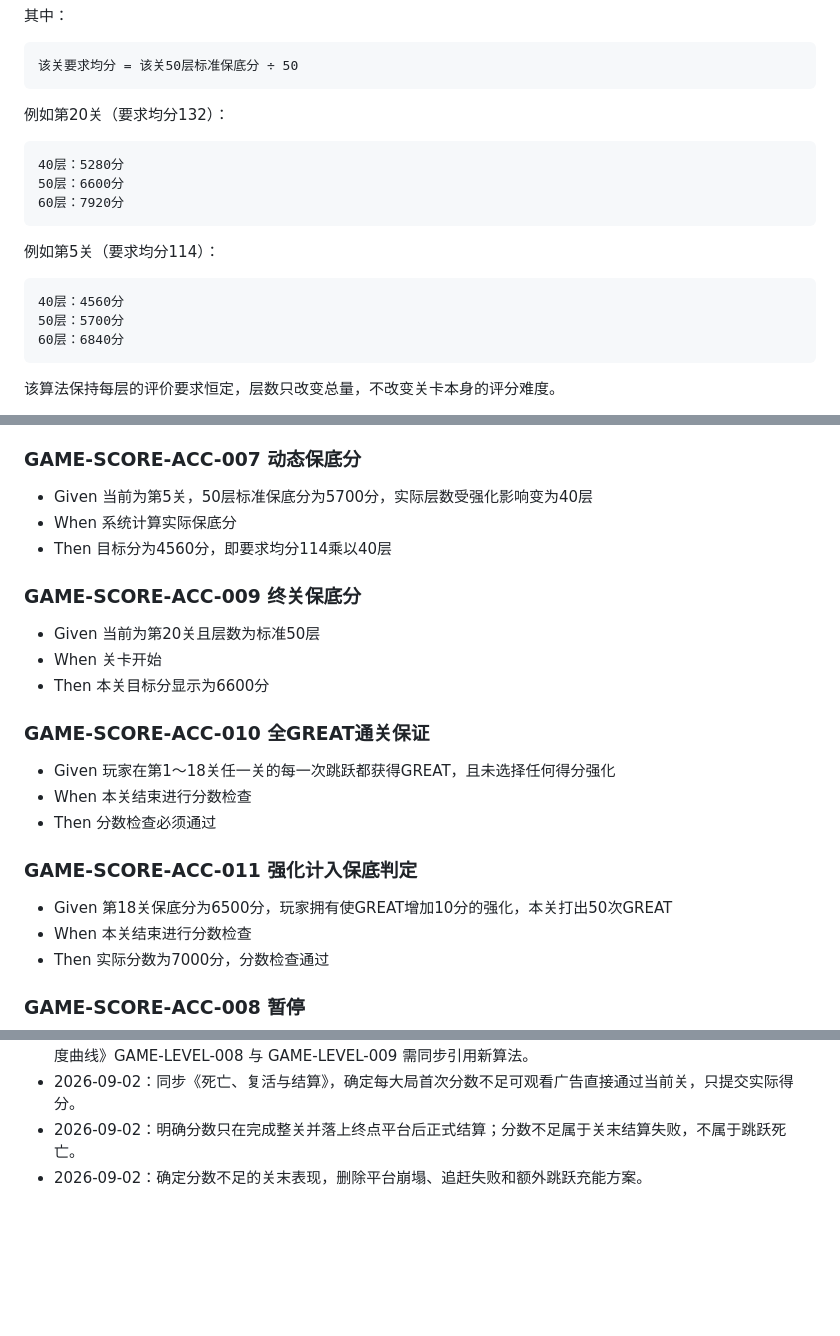
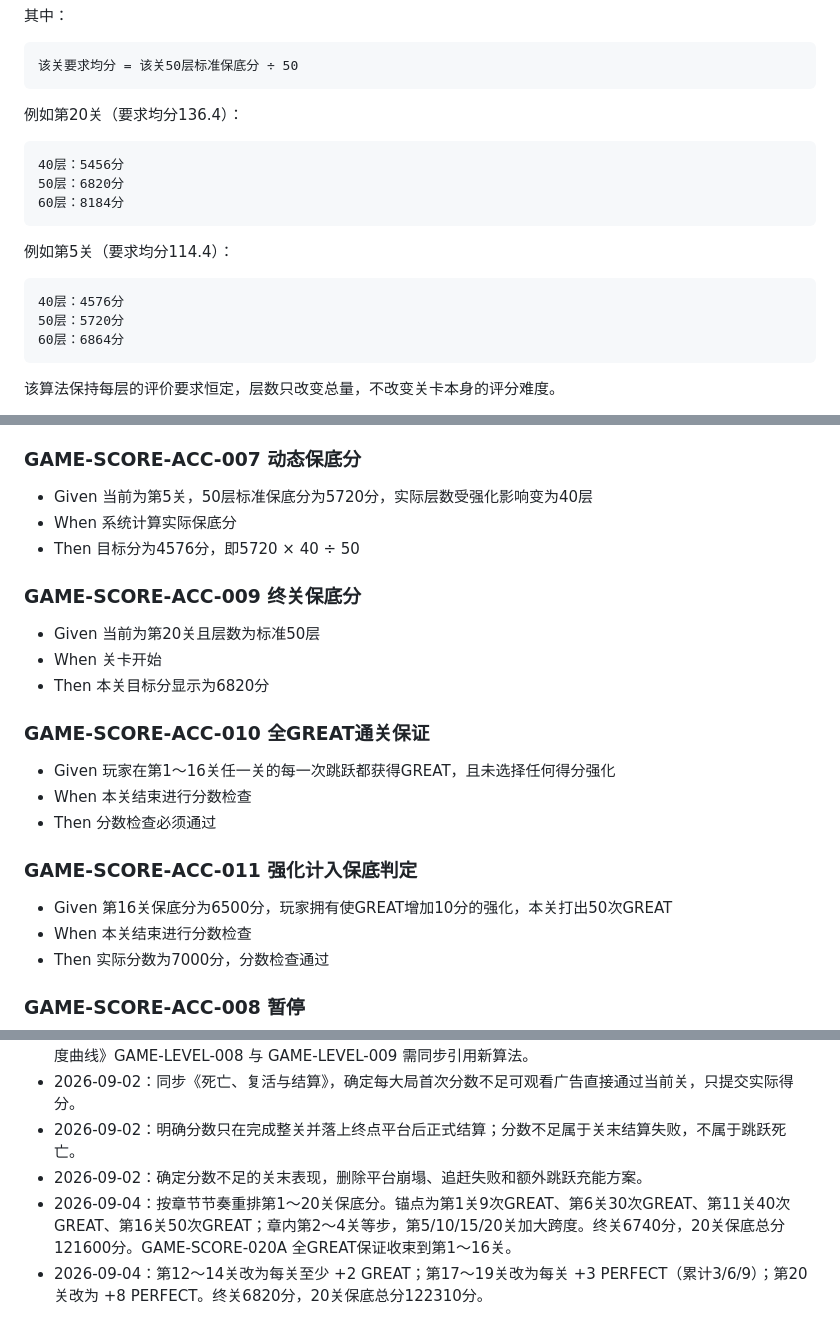
Before and after one commit to zhengweiqw/2026ballgame, a Markdown page: PRD/评分与通关规则.md, 3 parts joined by grey strips. Rendered like a GitHub page; blank space fills up the shorter version.

````diff
--- a/PRD/评分与通关规则.md
+++ b/PRD/评分与通关规则.md
@@ -405,20 +422,20 @@ GOOD数量 × 100
 该关要求均分 = 该关50层标准保底分 ÷ 50
 ```
 
-例如第20关（要求均分132）：
+例如第20关（要求均分136.4）：
 
 ```text
-40层：5280分
-50层：6600分
-60层：7920分
+40层：5456分
+50层：6820分
+60层：8184分
 ```
 
-例如第5关（要求均分114）：
+例如第5关（要求均分114.4）：
 
 ```text
-40层：4560分
-50层：5700分
-60层：6840分
+40层：4576分
+50层：5720分
+60层：6864分
 ```
 
 该算法保持每层的评价要求恒定，层数只改变总量，不改变关卡本身的评分难度。
@@ -624,25 +641,25 @@ UI必须持续显示：
 
 ### GAME-SCORE-ACC-007 动态保底分
 
-- Given 当前为第5关，50层标准保底分为5700分，实际层数受强化影响变为40层
+- Given 当前为第5关，50层标准保底分为5720分，实际层数受强化影响变为40层
 - When 系统计算实际保底分
-- Then 目标分为4560分，即要求均分114乘以40层
+- Then 目标分为4576分，即5720 × 40 ÷ 50
 
 ### GAME-SCORE-ACC-009 终关保底分
 
 - Given 当前为第20关且层数为标准50层
 - When 关卡开始
-- Then 本关目标分显示为6600分
+- Then 本关目标分显示为6820分
 
 ### GAME-SCORE-ACC-010 全GREAT通关保证
 
-- Given 玩家在第1～18关任一关的每一次跳跃都获得GREAT，且未选择任何得分强化
+- Given 玩家在第1～16关任一关的每一次跳跃都获得GREAT，且未选择任何得分强化
 - When 本关结束进行分数检查
 - Then 分数检查必须通过
 
 ### GAME-SCORE-ACC-011 强化计入保底判定
 
-- Given 第18关保底分为6500分，玩家拥有使GREAT增加10分的强化，本关打出50次GREAT
+- Given 第16关保底分为6500分，玩家拥有使GREAT增加10分的强化，本关打出50次GREAT
 - When 本关结束进行分数检查
 - Then 实际分数为7000分，分数检查通过
 
@@ -677,3 +694,5 @@ UI必须持续显示：
 - 2026-09-02：同步《死亡、复活与结算》，确定每大局首次分数不足可观看广告直接通过当前关，只提交实际得分。
 - 2026-09-02：明确分数只在完成整关并落上终点平台后正式结算；分数不足属于关末结算失败，不属于跳跃死亡。
 - 2026-09-02：确定分数不足的关末表现，删除平台崩塌、追赶失败和额外跳跃充能方案。
+- 2026-09-04：按章节节奏重排第1～20关保底分。锚点为第1关9次GREAT、第6关30次GREAT、第11关40次GREAT、第16关50次GREAT；章内第2～4关等步，第5/10/15/20关加大跨度。终关6740分，20关保底总分121600分。GAME-SCORE-020A 全GREAT保证收束到第1～16关。
+- 2026-09-04：第12～14关改为每关至少 +2 GREAT；第17～19关改为每关 +3 PERFECT（累计3/6/9）；第20关改为 +8 PERFECT。终关6820分，20关保底总分122310分。
````
Also changed, not shown: other parts of PRD/评分与通关规则.md (+52 -35 lines), PRD/关卡结构与难度曲线.md (+3 -2 lines), PRD/强化系统与数值.md (+23 -14 lines).
